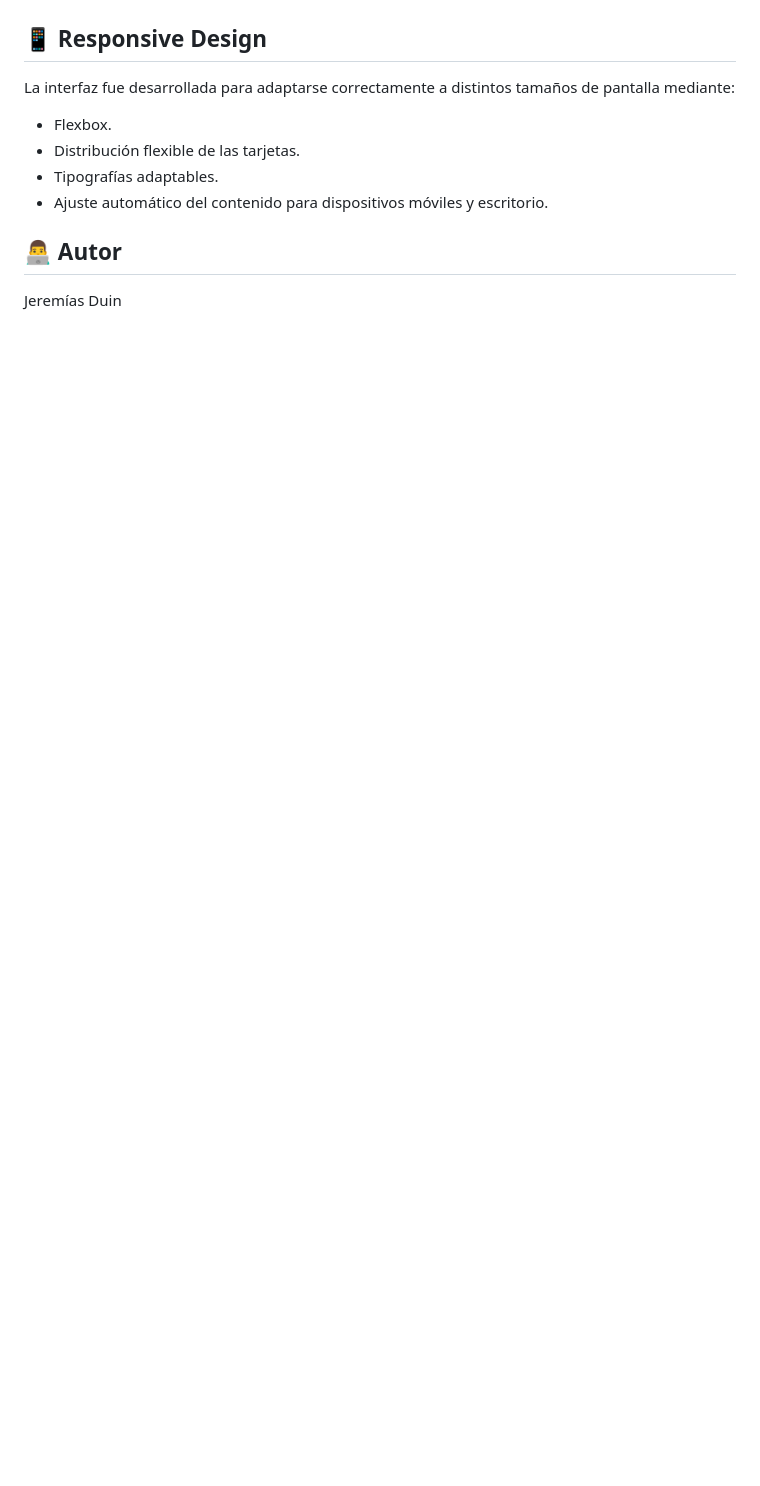
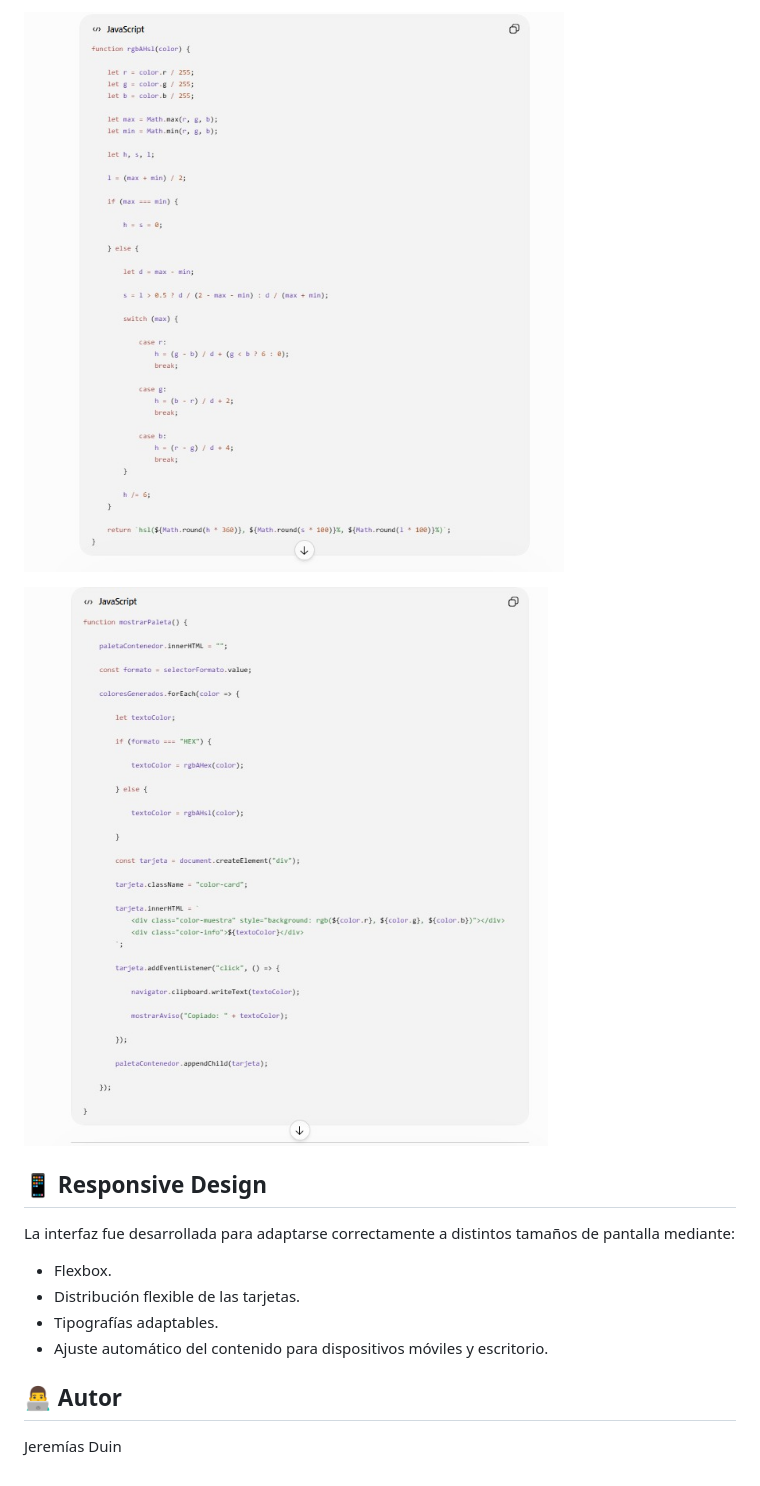
Before and after one commit to jereduin10/proyectoM1_JeremiasDuin, a Markdown page: README.md, the part around the change printed below. Rendered like a GitHub page; pictures changed too: assets/IA/6 rgba.jpeg (added), assets/IA/7 rgba.jpeg (added); blank space fills up the shorter version.

Commit message:
codign to rgba

```diff
--- a/README.md
+++ b/README.md
@@ -119,3 +132,12 @@ Respuesta:
+![Imagen 5](./assets/IA/6%20rgba.jpeg)
+
+![Imagen 6](./assets/IA/7%20rgba.jpeg)
+
+
+
+
+
+
 
 ## 📱 Responsive Design
 
```
Also changed, not shown: other parts of README.md (+16 -3 lines), assets/IA/5 rgba.jpeg (added), 1 other file.
